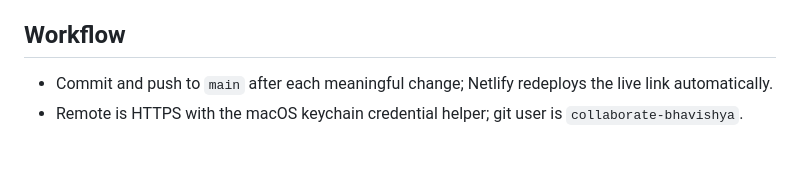
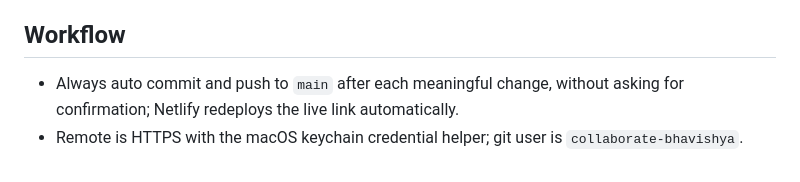
Before and after one commit to collaborate-bhavishya/sales-deck, a Markdown page: CLAUDE.md, the part around the change. GitHub-like rendering.

Commit message:
CLAUDE.md: make auto commit-and-push the explicit default
Co-Authored-By: Claude Fable 5 <noreply@anthropic.com>

```diff
--- a/CLAUDE.md
+++ b/CLAUDE.md
@@ -64,5 +64,5 @@ ffmpeg is not installed on this Mac (`brew install ffmpeg` first).
 
 ## Workflow
 
-- Commit and push to `main` after each meaningful change; Netlify redeploys the live link automatically.
+- Always auto commit and push to `main` after each meaningful change, without asking for confirmation; Netlify redeploys the live link automatically.
 - Remote is HTTPS with the macOS keychain credential helper; git user is `collaborate-bhavishya`.
```
